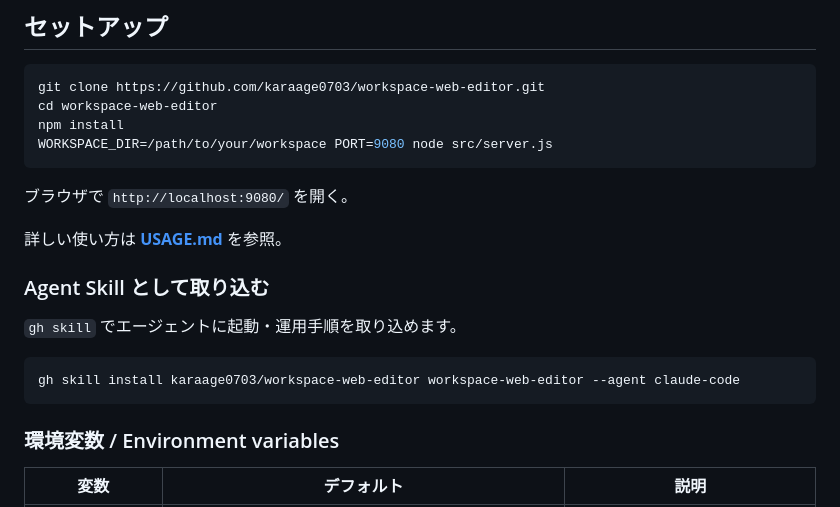
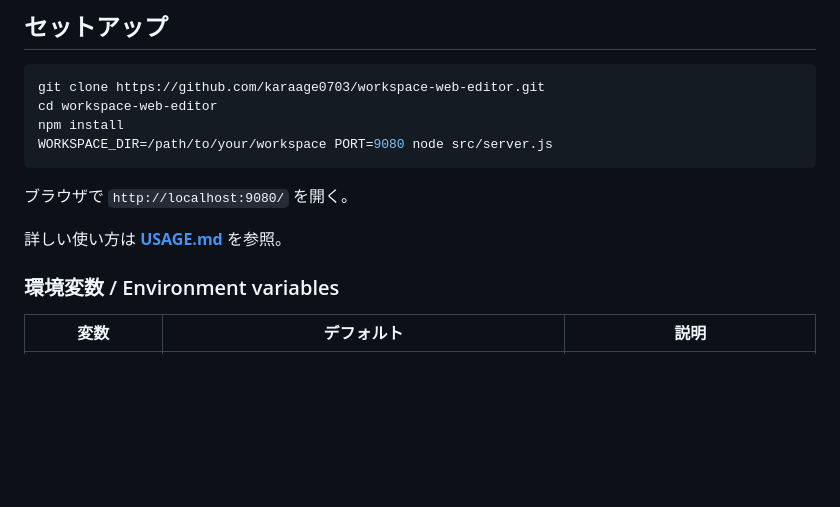
Before and after one commit to karaage0703/workspace-web-editor, a Markdown page: README.md, the part around the change. Drawn GitHub-style; blank space fills up the shorter version.

Commit message:
Revert "Add gh skill compatible layout"
This reverts commit 1499c0337c61a8ad41cb32e9f978fca3a43c0698.

````diff
--- a/README.md
+++ b/README.md
@@ -43,14 +43,6 @@ WORKSPACE_DIR=/path/to/your/workspace PORT=9080 node src/server.js
 ブラウザで `http://localhost:9080/` を開く。
 
 詳しい使い方は **[USAGE.md](./USAGE.md)** を参照。
-
-### Agent Skill として取り込む
-
-`gh skill` でエージェントに起動・運用手順を取り込めます。
-
-```bash
-gh skill install karaage0703/workspace-web-editor workspace-web-editor --agent claude-code
-```
 
 ### 環境変数 / Environment variables
 
````
Also changed, not shown: skills/workspace-web-editor/SKILL.md (deleted, +0 -75 lines).
